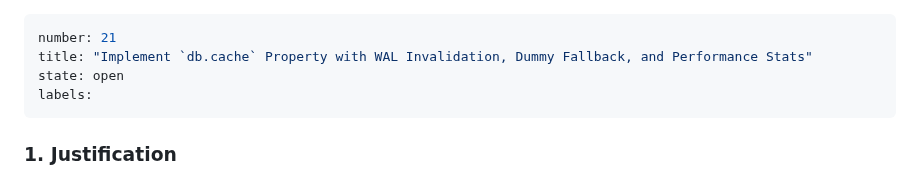
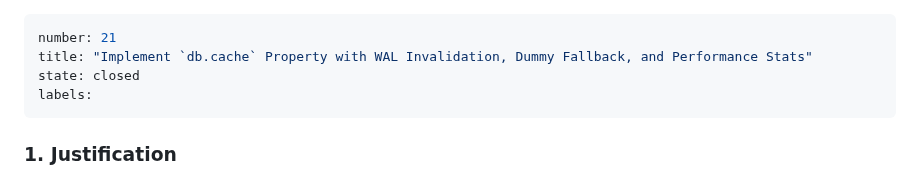
Before and after one commit to syalia-srl/beaver, a Markdown page: issues/closed/21-implement-dbcache-property-with-wal-invalidation-dummy-fallback-and-performance-stats.md, the part around the change. Drawn GitHub-style.

Commit message:
Sync issues

```diff
--- a/issues/21-implement-dbcache-property-with-wal-invalidation-dummy-fallback-and-performance-stats.md
+++ b/issues/closed/21-implement-dbcache-property-with-wal-invalidation-dummy-fallback-and-performance-stats.md
@@ -1,7 +1,7 @@
 ---
 number: 21
 title: "Implement `db.cache` Property with WAL Invalidation, Dummy Fallback, and Performance Stats"
-state: open
+state: closed
 labels:
 ---
 
```
